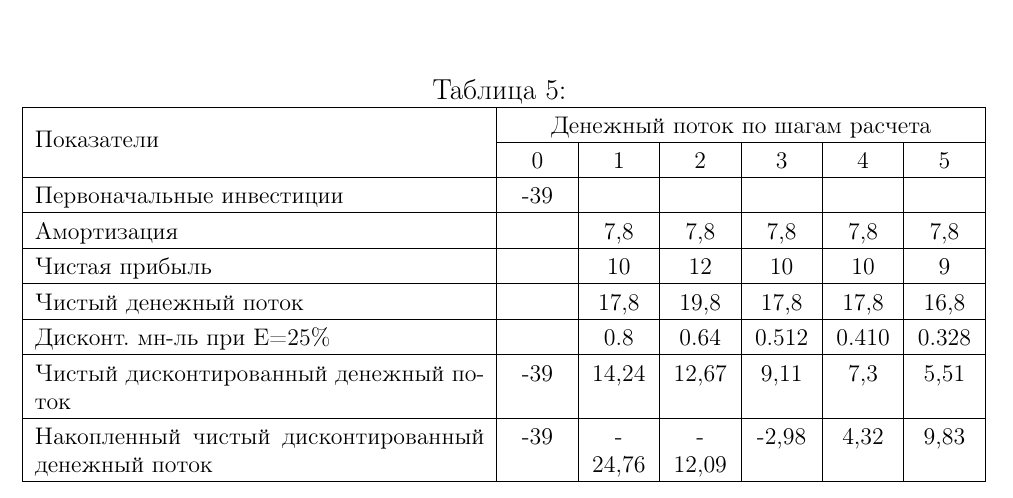
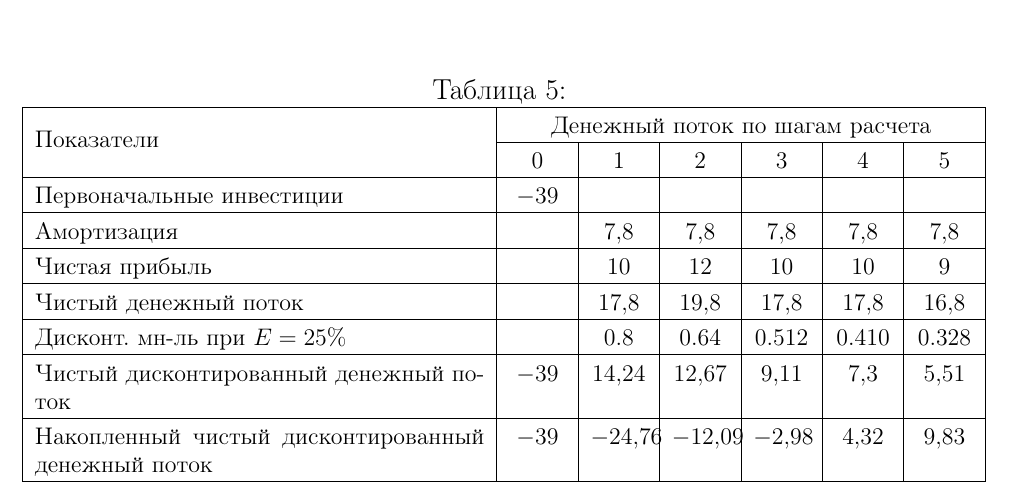
Before and after one commit to kuznetsov2/invest, a LaTeX document (Main.tex, which reads problems.tex): part of page 23 of 24, cut so that both start at the same text. Compiled offline with pdfLaTeX.

Commit message:
txs auto checkin

```diff
--- a/problems.tex
+++ b/problems.tex
@@ -166,15 +166,15 @@
 	\setlength{\extrarowheight}{1.2mm}
 	\begin{tabularx}{\textwidth}{|p{7.93cm}|K{1cm}|K{1cm}|K{1cm}|K{1cm}|K{1cm}|K{1cm}|}
 \hline
-\multirow{2}{*}{Показатели}                        & \multicolumn{6}{c|}{Денежный поток по шагам расчета} \\ \cline{2-7}
-& 0     & 1       & 2       & 3      & 4      & 5      \\ \hline
-Первоначальные инвестиции                          & -39   &         &         &        &        &        \\ \hline
-Амортизация                                        &       & 7,8     & 7,8     & 7,8    & 7,8    & 7,8    \\ \hline
-Чистая прибыль                                     &       & 10      & 12      & 10     & 10     & 9      \\ \hline
-Чистый денежный поток                              &       & 17,8    & 19,8    & 17,8   & 17,8   & 16,8   \\ \hline
-Дисконт. мн-ль при E=25\%                          &       & 0.8     & 0.64    & 0.512  & 0.410  & 0.328  \\ \hline
-Чистый дисконтированный денежный поток             & -39   & 14,24   & 12,67   & 9,11   & 7,3    & 5,51   \\ \hline
-Накопленный чистый дисконтированный денежный поток & -39   & -24,76  & -12,09  & -2,98  & 4,32   & 9,83   \\ \hline
+\multirow{2}{*}{Показатели}                    										    	 & \multicolumn{6}{c|}{Денежный поток по шагам расчета} \\ \cline{2-7}
+																											    	   & 0           & 1            & 2              & 3            & 4           & 5      \\ \hline
+Первоначальные инвестиции              										    	    & $-39$   &                &                 &               &                &        \\ \hline
+Амортизация                                      												        &              & $7,8     $&$ 7,8  $    & $7,8  $   & $7,8 $     & $7,8 $   \\ \hline
+Чистая прибыль                                   											    	  &             &$ 10    $   & $12   $     & $10 $     &$ 10   $     & $9 $     \\ \hline
+Чистый денежный поток                        									            &             & $17,8 $   &$ 19,8 $   &$ 17,8 $  &$ 17,8$   &$ 16,8  $ \\ \hline
+Дисконт. мн-ль при $E=25\% $               								                 &              &$ 0.8 $     &$ 0.64 $    & $0.512 $ &$ 0.410$  & 0.328  \\ \hline
+Чистый дисконтированный денежный поток           					  &$ -39 $  & $14,24 $  &$ 12,67 $  &$ 9,11  $ & $7,3  $  & $5,51 $  \\ \hline
+Накопленный чистый дисконтированный денежный поток     & $-39 $  &$ -24,76 $& $-12,09 $ & $-2,98$  & $4,32  $ & $9,83  $ \\ \hline
 
 	\end{tabularx}
 \end{table}
```
